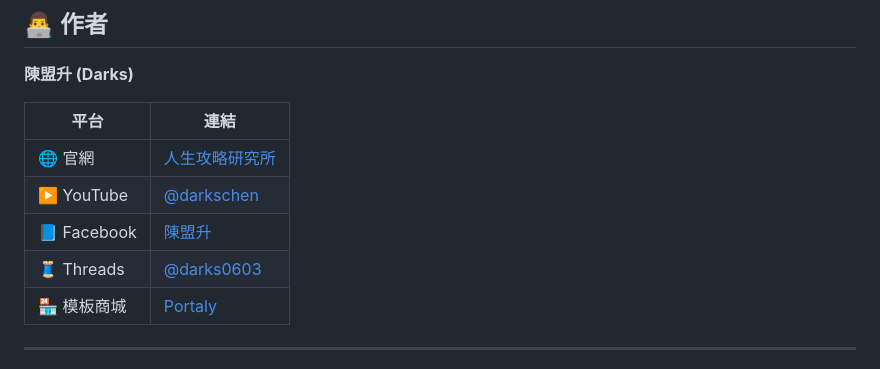
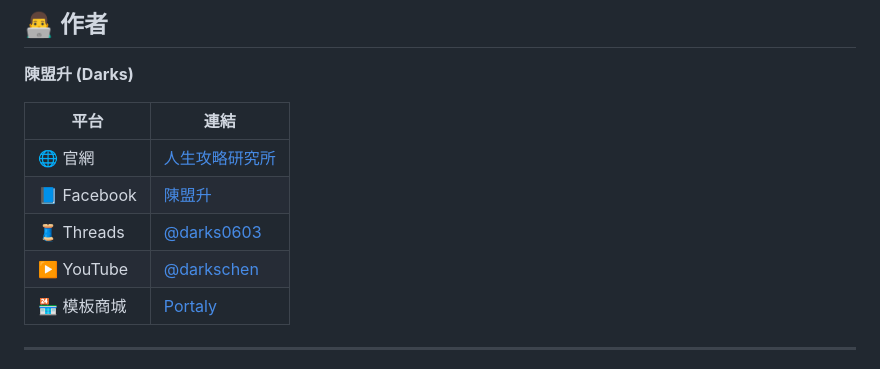
Before and after one commit to DarksChen/n8n-learning-site, a Markdown page: README.md, the part around the change. Drawn GitHub-style.

```diff
--- a/README.md
+++ b/README.md
@@ -119,9 +119,9 @@ git push
 | 平台 | 連結 |
 |------|------|
 | 🌐 官網 | [人生攻略研究所](https://lifecheatslab.com/) |
-| ▶️ YouTube | [@darkschen](https://www.youtube.com/@darkschen) |
 | 📘 Facebook | [陳盟升](https://www.facebook.com/chenshaoyun0603/) |
 | 🧵 Threads | [@darks0603](https://www.threads.com/@darks0603) |
+| ▶️ YouTube | [@darkschen](https://www.youtube.com/@darkschen) |
 | 🏪 模板商城 | [Portaly](https://portaly.cc/darks) |
 
 ---
```
